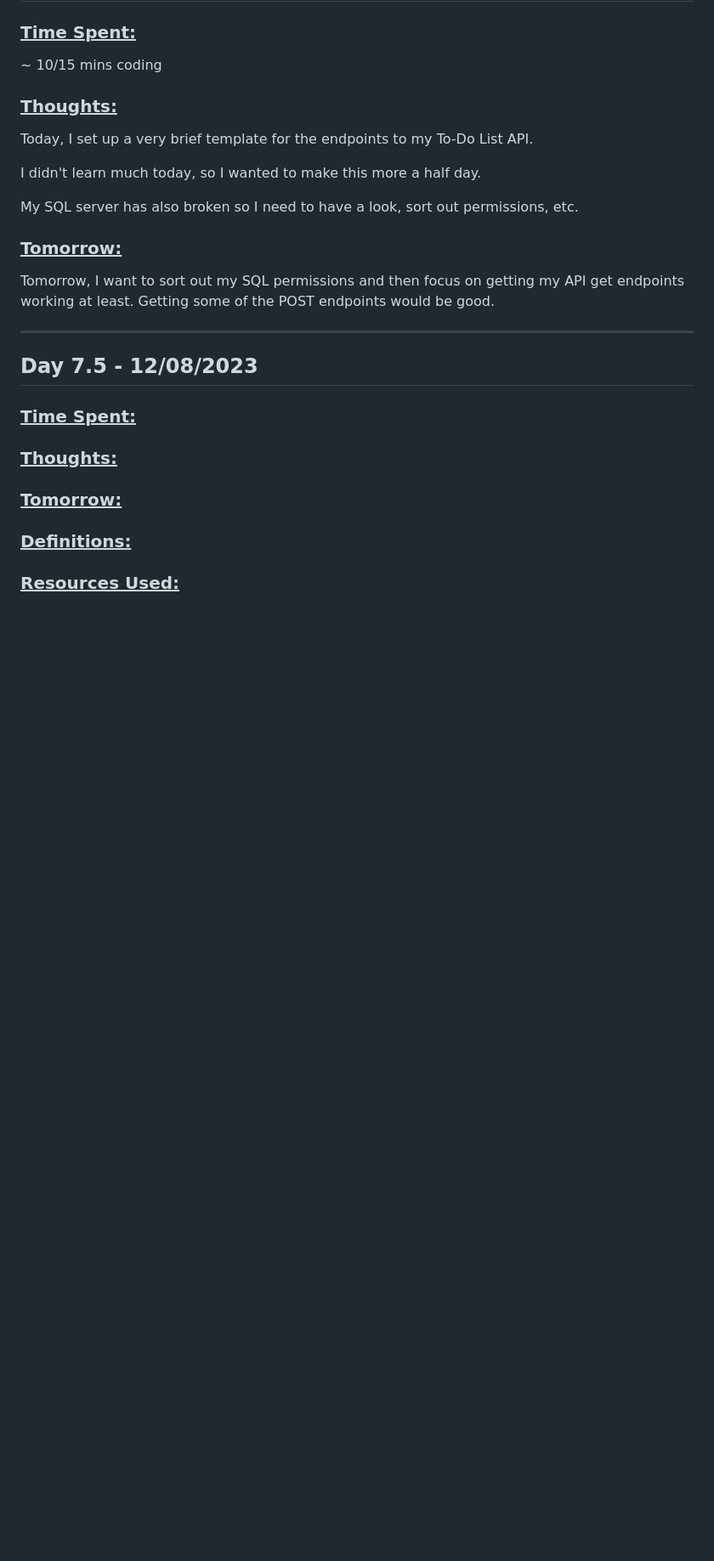
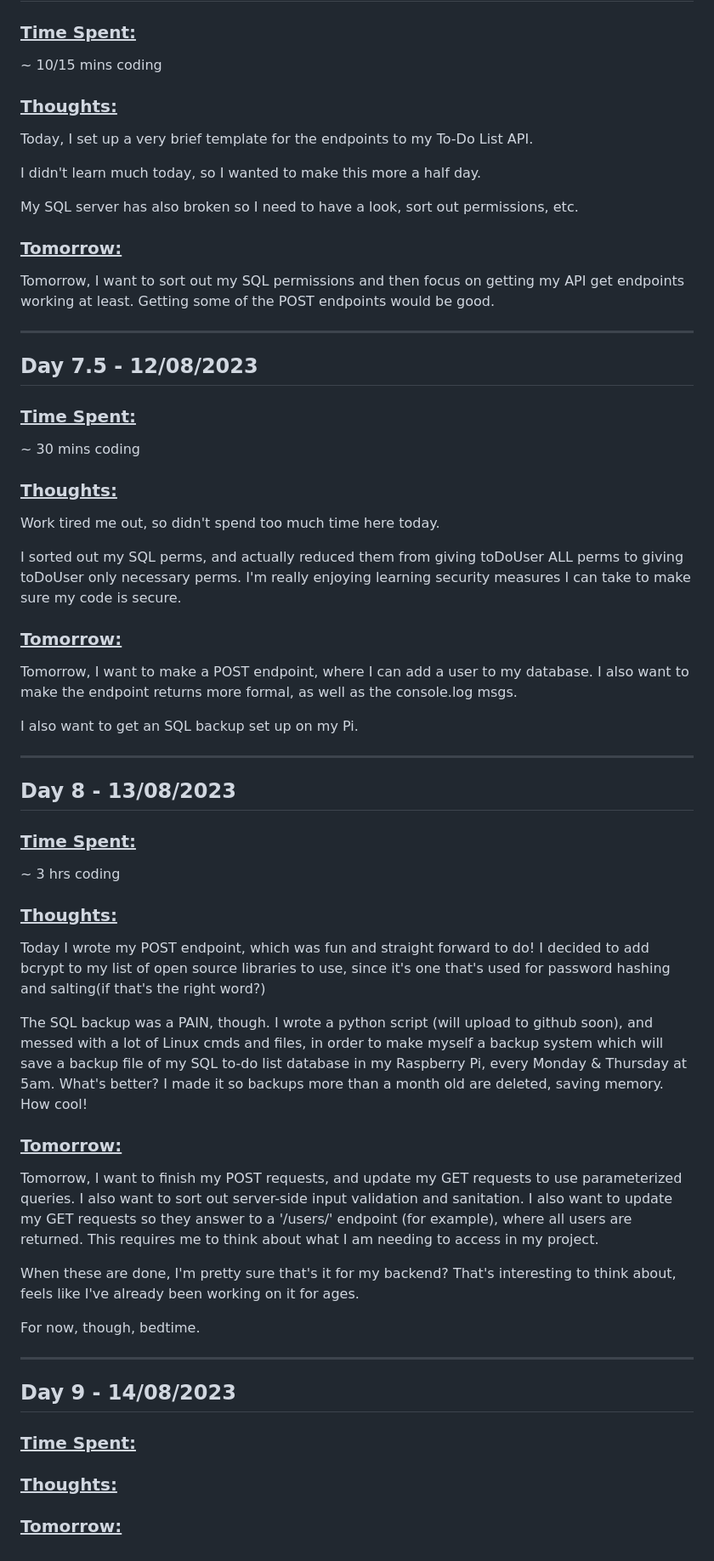
Before and after one commit to CellOrwell/cellorwell.github.io, a Markdown page: daysDiary.md, the part around the change. Shown at 85% size. GitHub-like rendering; blank space fills up the shorter version.

Commit message:
Add Day 7.5 and 8 Diary Entries

```diff
--- a/daysDiary.md
+++ b/daysDiary.md
@@ -227,11 +227,45 @@ Tomorrow, I want to sort out my SQL permissions and then focus on getting my API
 ## Day 7.5 - 12/08/2023
 
 ### <u>Time Spent:</u>
+~ 30 mins coding
+### <u>Thoughts:</u>
+
+Work tired me out, so didn't spend too much time here today.
+
+I sorted out my SQL perms, and actually reduced them from giving toDoUser ALL perms to giving toDoUser only necessary perms. I'm really enjoying learning security measures I can take to make sure my code is secure.
+
+### <u> Tomorrow:</u>
+
+Tomorrow, I want to make a POST endpoint, where I can add a user to my database. I also want to make the endpoint returns more formal, as well as the console.log msgs.
+
+I also want to get an SQL backup set up on my Pi.
+
+---
+
+## Day 8 - 13/08/2023
+
+### <u>Time Spent:</u>
+~ 3 hrs coding
+### <u>Thoughts:</u>
+
+Today I wrote my POST endpoint, which was fun and straight forward to do! I decided to add bcrypt to my list of open source libraries to use, since it's one that's used for password hashing and salting(if that's the right word?)
+
+The SQL backup was a PAIN, though. I wrote a python script (will upload to github soon), and messed with a lot of Linux cmds and files, in order to make myself a backup system which will save a backup file of my SQL to-do list database in my Raspberry Pi, every Monday & Thursday at 5am. What's better? I made it so backups more than a month old are deleted, saving memory. How cool!
+
+### <u> Tomorrow:</u>
+
+Tomorrow, I want to finish my POST requests, and update my GET requests to use parameterized queries. I also want to sort out server-side input validation and sanitation. I also want to update my GET requests so they answer to a '/users/' endpoint (for example), where all users are returned. This requires me to think about what I am needing to access in my project.
+
+When these are done, I'm pretty sure that's it for my backend? That's interesting to think about, feels like I've already been working on it for ages.
+
+For now, though, bedtime.
+
+---
+
+## Day 9 - 14/08/2023
+
+### <u>Time Spent:</u>
 
 ### <u>Thoughts:</u>
 
 ### <u> Tomorrow:</u>
-
-### <u>Definitions:</u>
-
-### <u>Resources Used:</u>
```
